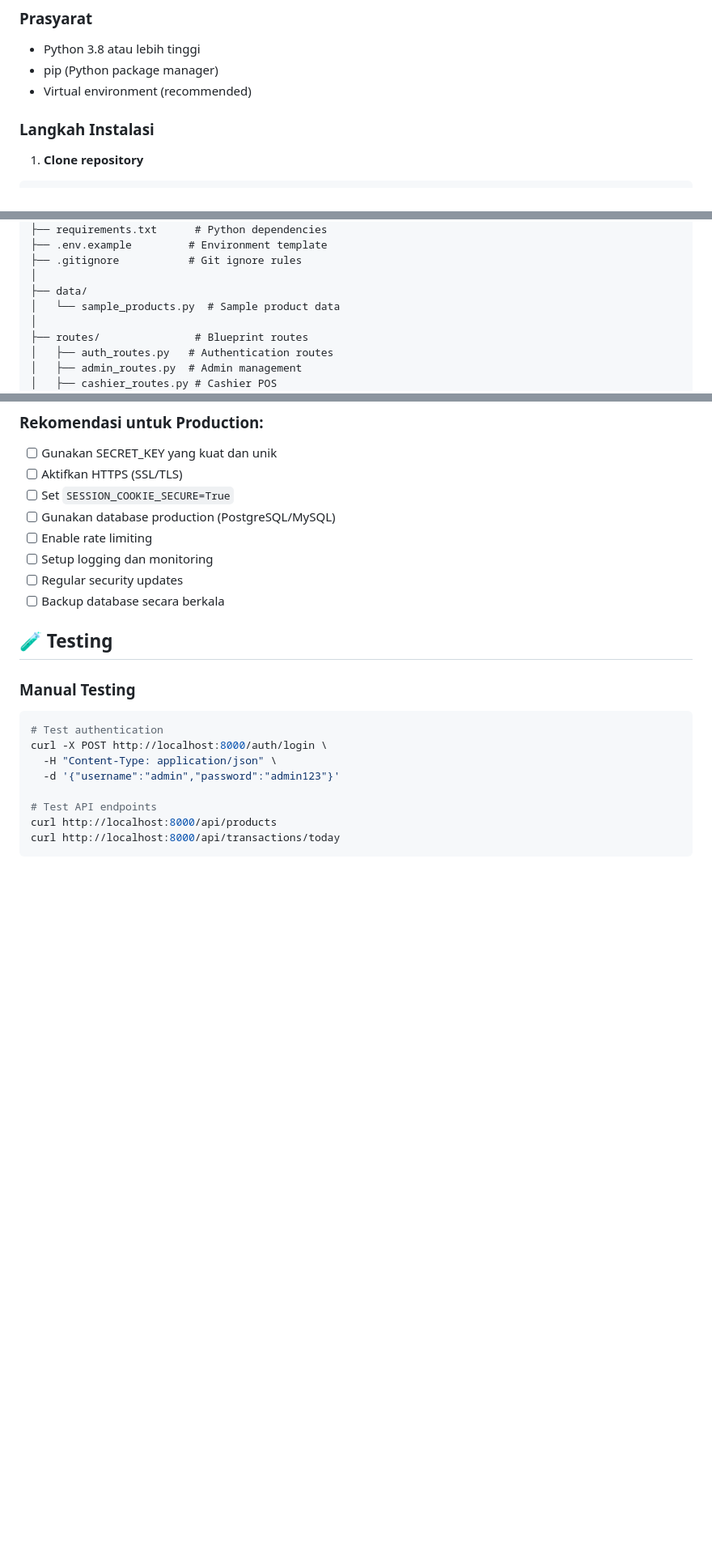
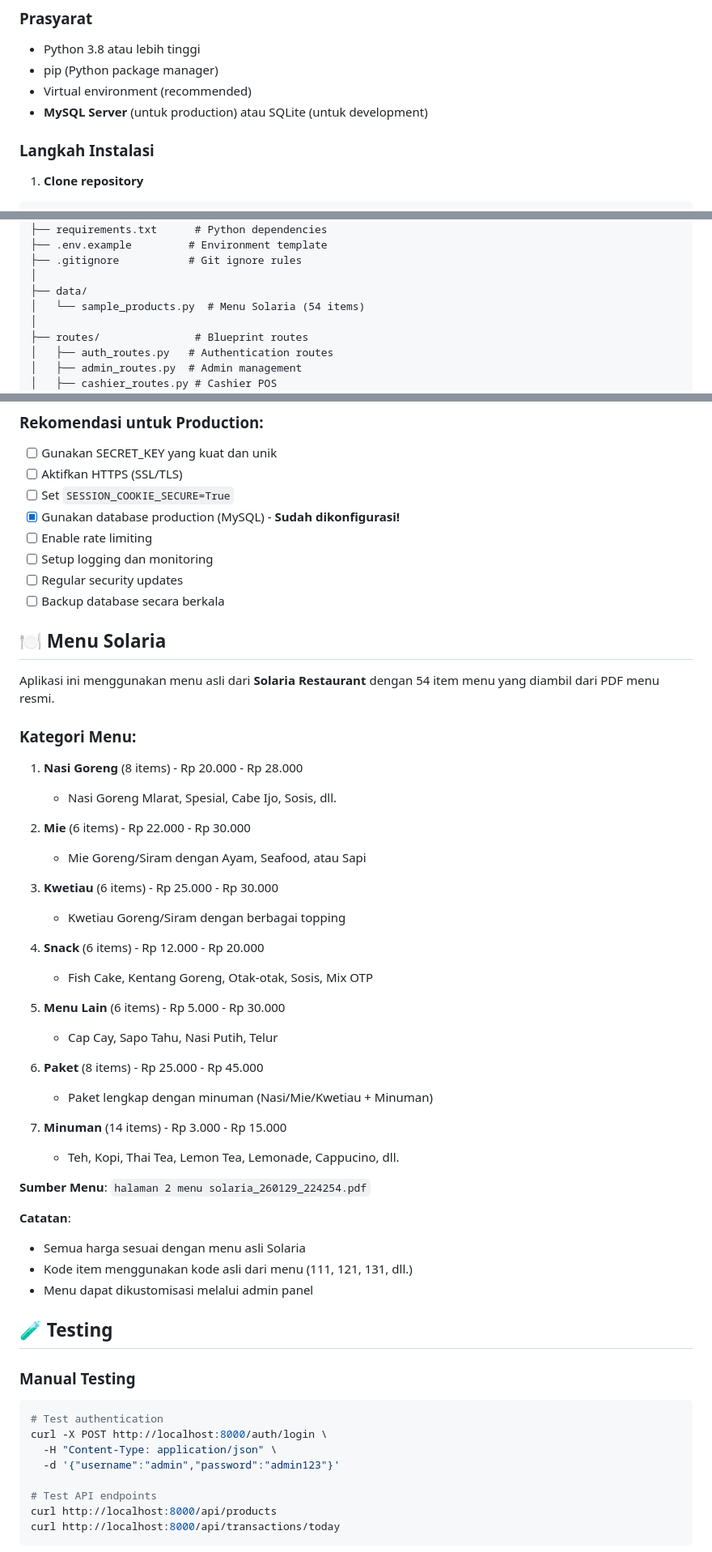
Before and after one commit to Bucin404/KASIR, a Markdown page: README.md, 3 parts joined by grey strips. Shown at 81% size. GitHub-like rendering; blank space fills up the shorter version.

```diff
--- a/README.md
+++ b/README.md
@@ -62,6 +62,7 @@ Tiga tingkatan role pengguna:
 - Python 3.8 atau lebih tinggi
 - pip (Python package manager)
 - Virtual environment (recommended)
+- **MySQL Server** (untuk production) atau SQLite (untuk development)
 
 ### Langkah Instalasi
 
@@ -188,7 +267,7 @@ KASIR/
 ├── .gitignore           # Git ignore rules
 │
 ├── data/
-│   └── sample_products.py  # Sample product data
+│   └── sample_products.py  # Menu Solaria (54 items)
 │
 ├── routes/               # Blueprint routes
 │   ├── auth_routes.py   # Authentication routes
@@ -230,11 +309,45 @@ KASIR/
 - [ ] Gunakan SECRET_KEY yang kuat dan unik
 - [ ] Aktifkan HTTPS (SSL/TLS)
 - [ ] Set `SESSION_COOKIE_SECURE=True`
-- [ ] Gunakan database production (PostgreSQL/MySQL)
+- [x] Gunakan database production (MySQL) - **Sudah dikonfigurasi!**
 - [ ] Enable rate limiting
 - [ ] Setup logging dan monitoring
 - [ ] Regular security updates
 - [ ] Backup database secara berkala
+
+## 🍽️ Menu Solaria
+
+Aplikasi ini menggunakan menu asli dari **Solaria Restaurant** dengan 54 item menu yang diambil dari PDF menu resmi.
+
+### Kategori Menu:
+
+1. **Nasi Goreng** (8 items) - Rp 20.000 - Rp 28.000
+   - Nasi Goreng Mlarat, Spesial, Cabe Ijo, Sosis, dll.
+
+2. **Mie** (6 items) - Rp 22.000 - Rp 30.000
+   - Mie Goreng/Siram dengan Ayam, Seafood, atau Sapi
+
+3. **Kwetiau** (6 items) - Rp 25.000 - Rp 30.000
+   - Kwetiau Goreng/Siram dengan berbagai topping
+
+4. **Snack** (6 items) - Rp 12.000 - Rp 20.000
+   - Fish Cake, Kentang Goreng, Otak-otak, Sosis, Mix OTP
+
+5. **Menu Lain** (6 items) - Rp 5.000 - Rp 30.000
+   - Cap Cay, Sapo Tahu, Nasi Putih, Telur
+
+6. **Paket** (8 items) - Rp 25.000 - Rp 45.000
+   - Paket lengkap dengan minuman (Nasi/Mie/Kwetiau + Minuman)
+
+7. **Minuman** (14 items) - Rp 3.000 - Rp 15.000
+   - Teh, Kopi, Thai Tea, Lemon Tea, Lemonade, Cappucino, dll.
+
+**Sumber Menu**: `halaman 2 menu solaria_260129_224254.pdf`
+
+**Catatan**:
+- Semua harga sesuai dengan menu asli Solaria
+- Kode item menggunakan kode asli dari menu (111, 121, 131, dll.)
+- Menu dapat dikustomisasi melalui admin panel
 
 ## 🧪 Testing
 
```
Also changed, not shown: other parts of README.md (+87 -9 lines), MYSQL_MENU_UPDATE.md (added, +236 -0 lines).
